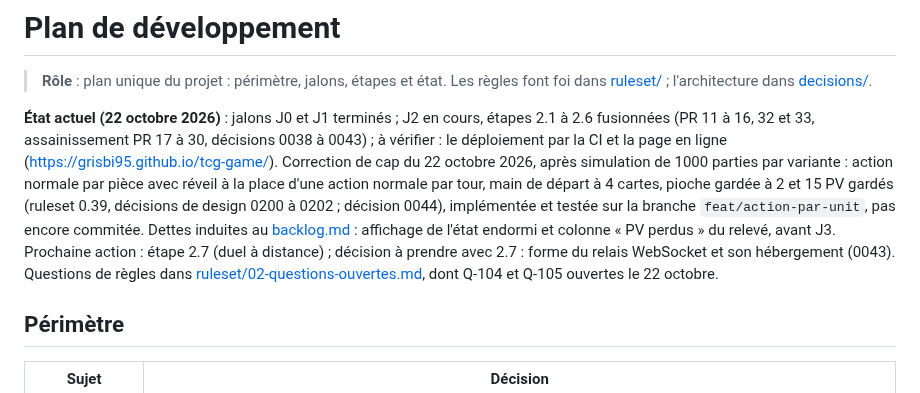
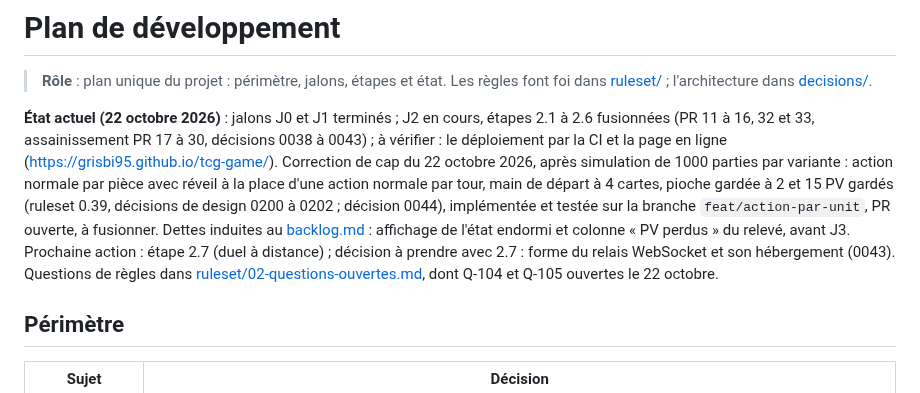
Before and after one commit to grisbi95/tcg-game, a Markdown page: docs/roadmap.md, the part around the change. Drawn GitHub-style.

Commit message:
docs(roadmap): état actuel, PR de la correction de cap ouverte
Co-Authored-By: Claude Opus 5.5 <noreply@anthropic.com>
Claude-Session: https://claude.ai/code/session_01Y6h3evuFNiGyEoxNmSfo7i

```diff
--- a/docs/roadmap.md
+++ b/docs/roadmap.md
@@ -2,7 +2,7 @@
 
 > **Rôle** : plan unique du projet : périmètre, jalons, étapes et état. Les règles font foi dans [ruleset/](ruleset/README.md) ; l'architecture dans [decisions/](decisions/).
 
-**État actuel (22 octobre 2026)** : jalons J0 et J1 terminés ; J2 en cours, étapes 2.1 à 2.6 fusionnées (PR 11 à 16, 32 et 33, assainissement PR 17 à 30, décisions 0038 à 0043) ; à vérifier : le déploiement par la CI et la page en ligne (<https://grisbi95.github.io/tcg-game/>). Correction de cap du 22 octobre 2026, après simulation de 1000 parties par variante : action normale par pièce avec réveil à la place d'une action normale par tour, main de départ à 4 cartes, pioche gardée à 2 et 15 PV gardés (ruleset 0.39, décisions de design 0200 à 0202 ; décision 0044), implémentée et testée sur la branche `feat/action-par-unit`, pas encore commitée. Dettes induites au [backlog.md](backlog.md) : affichage de l'état endormi et colonne « PV perdus » du relevé, avant J3. Prochaine action : étape 2.7 (duel à distance) ; décision à prendre avec 2.7 : forme du relais WebSocket et son hébergement (0043). Questions de règles dans [ruleset/02-questions-ouvertes.md](ruleset/02-questions-ouvertes.md), dont Q-104 et Q-105 ouvertes le 22 octobre.
+**État actuel (22 octobre 2026)** : jalons J0 et J1 terminés ; J2 en cours, étapes 2.1 à 2.6 fusionnées (PR 11 à 16, 32 et 33, assainissement PR 17 à 30, décisions 0038 à 0043) ; à vérifier : le déploiement par la CI et la page en ligne (<https://grisbi95.github.io/tcg-game/>). Correction de cap du 22 octobre 2026, après simulation de 1000 parties par variante : action normale par pièce avec réveil à la place d'une action normale par tour, main de départ à 4 cartes, pioche gardée à 2 et 15 PV gardés (ruleset 0.39, décisions de design 0200 à 0202 ; décision 0044), implémentée et testée sur la branche `feat/action-par-unit`, PR ouverte, à fusionner. Dettes induites au [backlog.md](backlog.md) : affichage de l'état endormi et colonne « PV perdus » du relevé, avant J3. Prochaine action : étape 2.7 (duel à distance) ; décision à prendre avec 2.7 : forme du relais WebSocket et son hébergement (0043). Questions de règles dans [ruleset/02-questions-ouvertes.md](ruleset/02-questions-ouvertes.md), dont Q-104 et Q-105 ouvertes le 22 octobre.
 
 ## Périmètre
 
```
